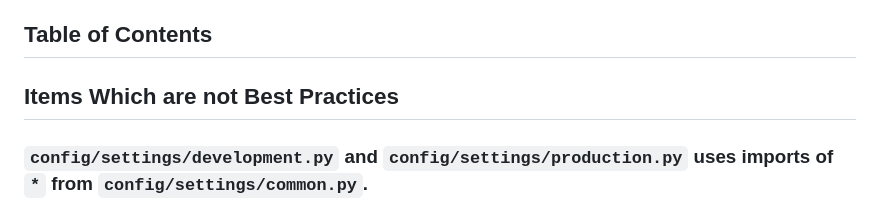
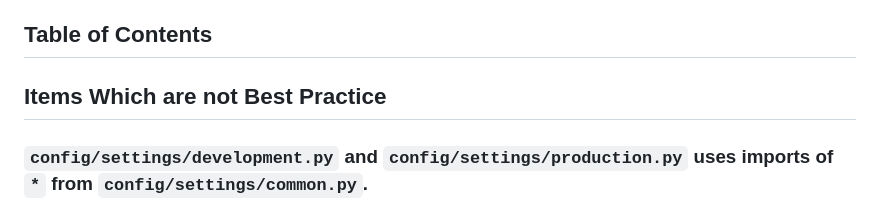
Before and after one commit to brucestull/boosts, a Markdown page: README.md, the part around the change. GitHub-like rendering.

```diff
--- a/README.md
+++ b/README.md
@@ -10,7 +10,7 @@
 
 ## Table of Contents
 
-## Items Which are not Best Practices
+## Items Which are not Best Practice
 
 ### `config/settings/development.py` and `config/settings/production.py` uses imports of `*` from `config/settings/common.py`.
 * This may be fixed in future when project is migrated to use either `pydantic` or some other coding conventions for settings.
```
